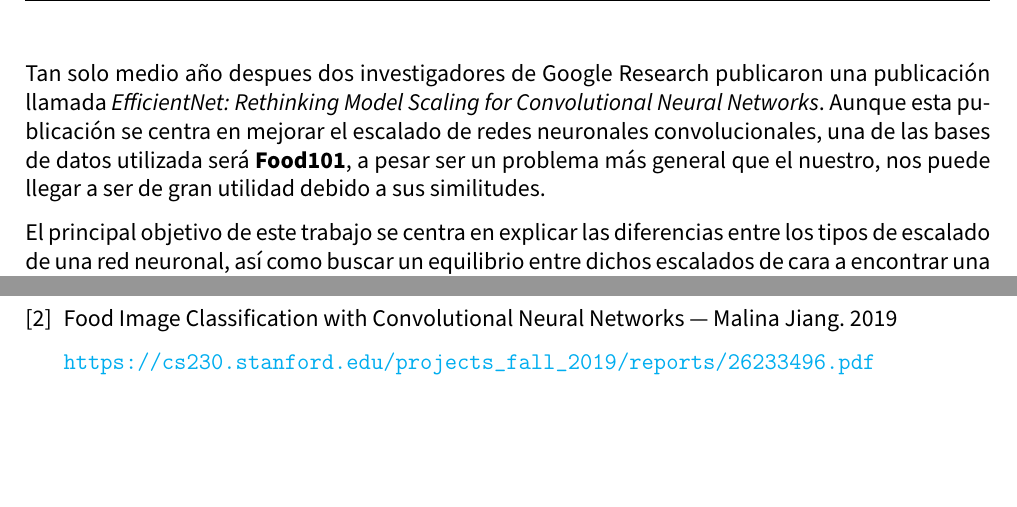
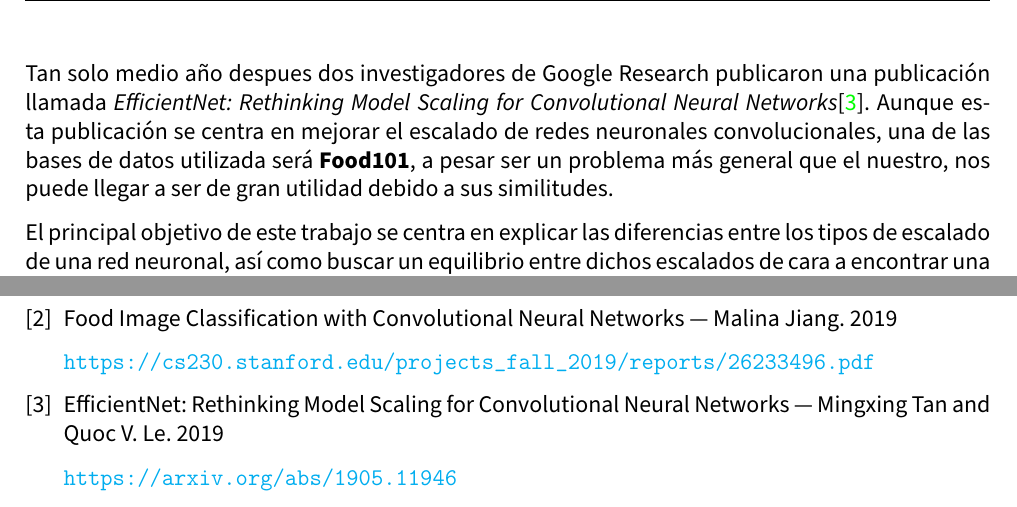
Before and after one commit to Juane99/CNN-Retraining-Project, a LaTeX document (memoria/VC_memoria_proyecto.tex, which reads memoria/input/revision_bibliografica.tex): two parts of pages 14 and 17 of 17, joined at a grey line, cut so that both start at the same text, the shorter picture padded with empty space. Compiled offline with pdfLaTeX.

Commit message:
cita al paper

```diff
--- a/memoria/VC_memoria_proyecto.tex
+++ b/memoria/VC_memoria_proyecto.tex
@@ -198,6 +198,13 @@ Food Image Classification with Convolutional Neural Networks --- Malina Jiang. 2
 
 \url{https://cs230.stanford.edu/projects_fall_2019/reports/26233496.pdf}
 
+\bibitem{efficient}
+
+EfficientNet: Rethinking Model Scaling for Convolutional Neural Networks --- Mingxing Tan and Quoc V. Le. 2019
+
+\url{https://arxiv.org/abs/1905.11946}
+
+
 \end{thebibliography}
 
 \end{document}
--- a/memoria/input/revision_bibliografica.tex
+++ b/memoria/input/revision_bibliografica.tex
@@ -51,7 +51,7 @@ Al analizar la tabla, en el paper se llega a la conclusión de que una arquitect
 
 \newpage
 
-Tan solo medio año despues dos investigadores de Google Research publicaron una publicación llamada \textit{EfficientNet: Rethinking Model Scaling for Convolutional Neural Networks}. Aunque esta publicación se centra en mejorar el escalado de redes neuronales convolucionales, una de las bases de datos utilizada será \textbf{Food101}, a pesar ser un problema más general que el nuestro, nos puede llegar a ser de gran utilidad debido a sus similitudes.
+Tan solo medio año despues dos investigadores de Google Research publicaron una publicación llamada \textit{EfficientNet: Rethinking Model Scaling for Convolutional Neural Networks}\cite{efficient}. Aunque esta publicación se centra en mejorar el escalado de redes neuronales convolucionales, una de las bases de datos utilizada será \textbf{Food101}, a pesar ser un problema más general que el nuestro, nos puede llegar a ser de gran utilidad debido a sus similitudes.
 
 El principal objetivo de este trabajo se centra en explicar las diferencias entre los tipos de escalado de una red neuronal, así como buscar un equilibrio entre dichos escalados de cara a encontrar una red neuronal en la que se consigan buenos resultados, minimizando el número de parámetros de la red, y por lo tanto que el coste computacional sea menor.
 
```
